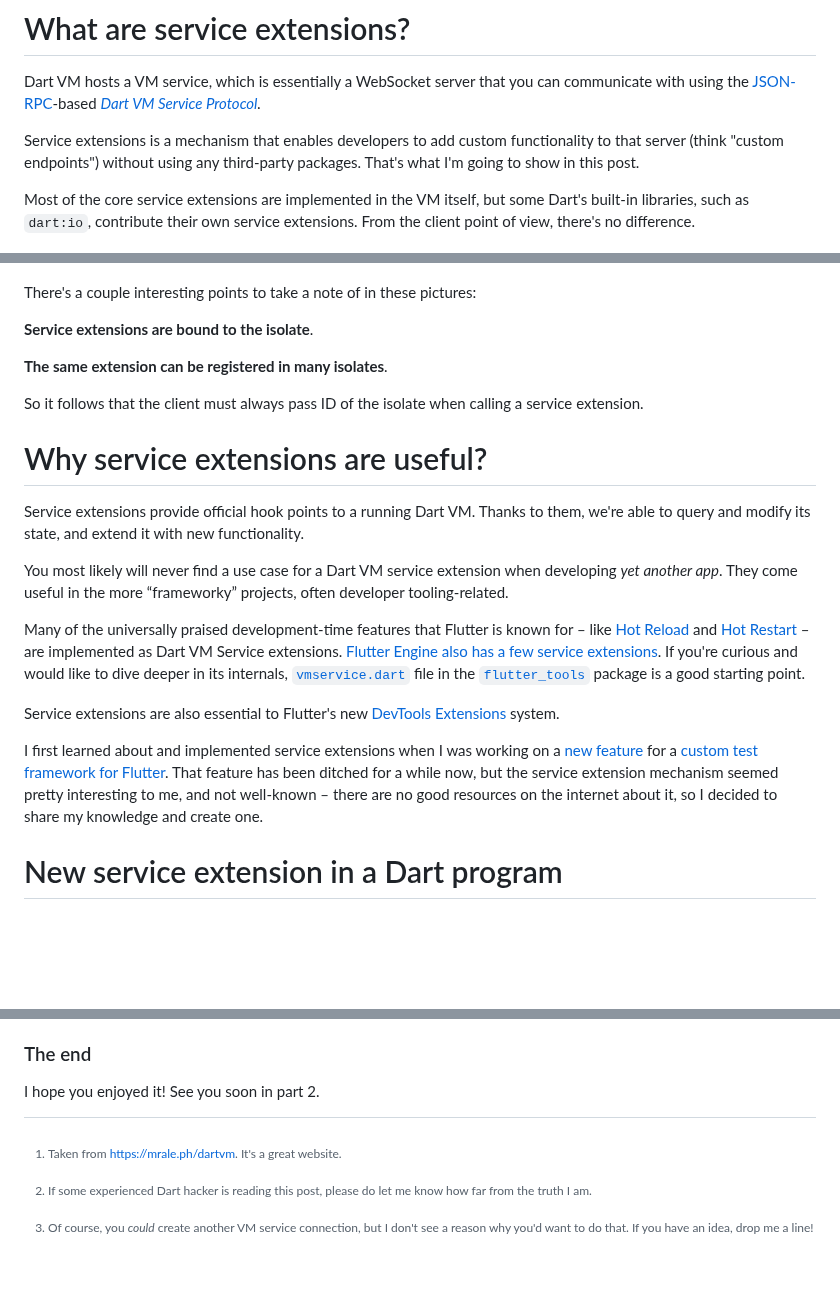
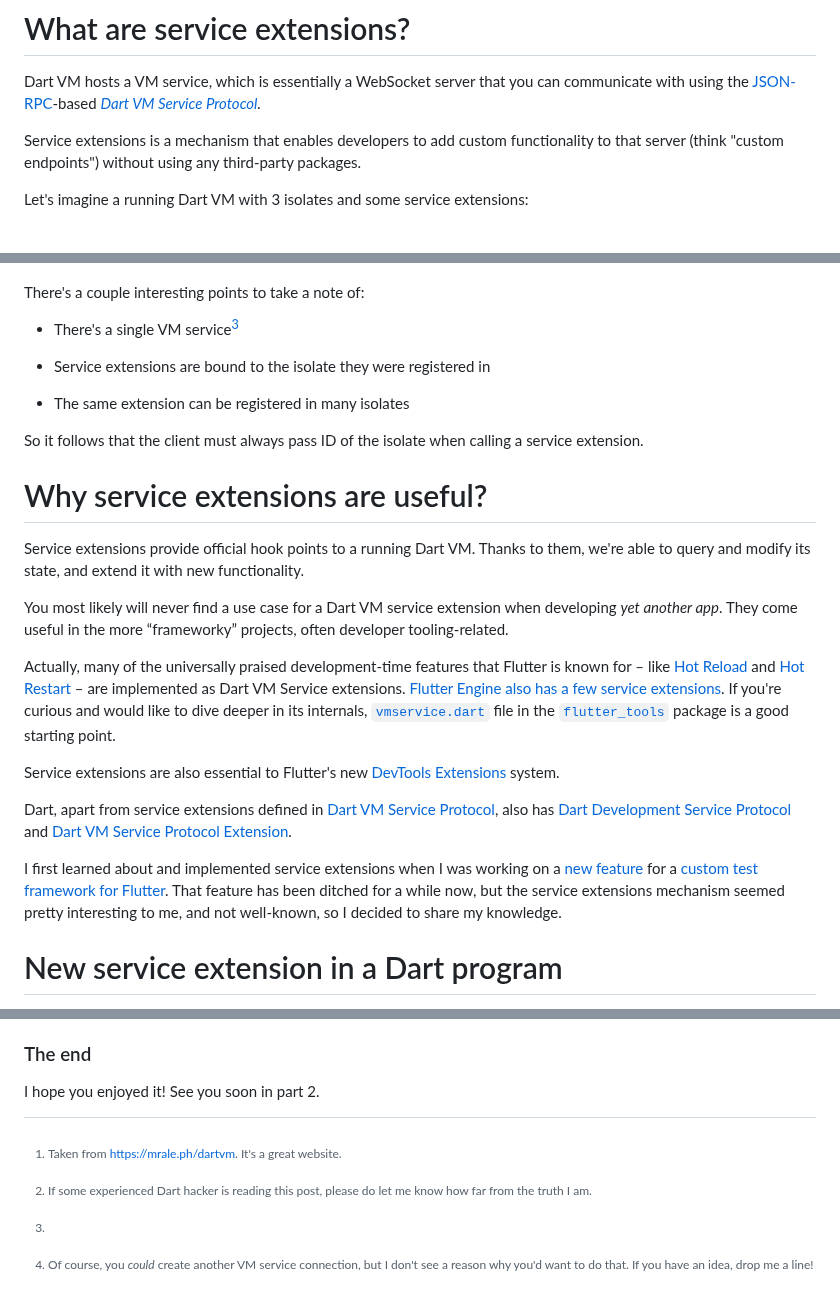
Before and after one commit to bartekpacia/garden, a Markdown page: posts/dart-vm-service-extensions-part1.md, 3 parts joined by grey strips. Rendered like a GitHub page; blank space fills up the shorter version.

Commit message:
ok i finish

```diff
--- a/posts/dart-vm-service-extensions-part1.md
+++ b/posts/dart-vm-service-extensions-part1.md
@@ -31,22 +31,21 @@ communicate with using the [JSON-RPC]-based _[Dart VM Service Protocol]._
 
 Service extensions is a mechanism that enables developers to add custom
 functionality to that server (think "custom endpoints") without using any
-third-party packages. That's what I'm going to show in this post.
+third-party packages.
 
-Most of the core service extensions are implemented in the VM itself, but some
-Dart's built-in libraries, such as `dart:io`, contribute their own service
-extensions. From the client point of view, there's no difference.
+Let's imagine a running Dart VM with 3 isolates and some service extensions:
 
 ![](/assets/img/light/dart-vm-detailed.png)
 
 ![](/assets/img/dark/dart-vm-detailed.png)
 
-There's a couple interesting points to take a note of in these pictures:
+There's a couple interesting points to take a note of:
 
-**Service extensions are bound to the isolate**.
+- There's a single VM service[^doubt]
 
-**The same extension can be registered in many isolates**.
+- Service extensions are bound to the isolate they were registered in
 
+- The same extension can be registered in many isolates
 
 So it follows that the client must always pass ID of the isolate when calling a
 service extension.
@@ -61,7 +60,7 @@ You most likely will never find a use case for a Dart VM service extension when
 developing _yet another app_. They come useful in the more “frameworky”
 projects, often developer tooling-related.
 
-Many of the universally praised development-time features that Flutter
+Actually, many of the universally praised development-time features that Flutter
 is known for – like [Hot Reload] and [Hot Restart] – are implemented as Dart VM
 Service extensions.
 [Flutter Engine also has a few service extensions](https://github.com/flutter/flutter/wiki/Engine-specific-Service-Protocol-extensions).
@@ -74,13 +73,15 @@ package is a good starting point.
 Service extensions are also essential to Flutter's new [DevTools Extensions]
 system.
 
+Dart, apart from service extensions defined in [Dart VM Service Protocol], also
+has [Dart Development Service Protocol] and [Dart VM Service Protocol
+Extension].
+
 I first learned about and implemented service extensions when I was working on a
-[new feature](https://github.com/leancodepl/patrol/pull/593) for a
-[custom test framework for Flutter](https://github.com/leancodepl/patrol). That
-feature has been ditched for a while now, but the service extension mechanism
-seemed pretty interesting to me, and not well-known – there are no good
-resources on the internet about it, so I decided to share my knowledge and
-create one.
+[new feature](https://github.com/leancodepl/patrol/pull/593) for a [custom test
+framework for Flutter](https://github.com/leancodepl/patrol). That feature has
+been ditched for a while now, but the service extensions mechanism seemed pretty
+interesting to me, and not well-known, so I decided to share my knowledge.
 
 # New service extension in a Dart program
 
@@ -420,6 +421,10 @@ I hope you enjoyed it! See you soon in part 2.
 [JSON-RPC]: https://www.jsonrpc.org
 [Dart VM Service Protocol]:
   https://github.com/dart-lang/sdk/blob/main/runtime/vm/service/service.md
+[Dart VM Service Protocol Extension]:
+  https://github.com/dart-lang/sdk/blob/main/runtime/vm/service/service_extension.md
+[Dart Development Service Protocol]:
+  https://github.com/dart-lang/sdk/blob/main/pkg/dds/dds_protocol.md
 [repo]: https://github.com/bartekpacia/dart-vm-service-extensions
 [ServiceExtensionHandler]:
   https://api.dart.dev/stable/3.3.0/dart-developer/ServiceExtensionHandler.html
@@ -449,6 +454,7 @@ I hope you enjoyed it! See you soon in part 2.
     great website.
 [^nerds]: If some experienced Dart hacker is reading this post, please do let me
     know how far from the truth I am.
+[^doubt]:
 [^two_connections]: Of course, you _could_ create another VM service connection,
     but I don't see a reason why you'd want to do that. If you have an idea,
     drop me a line!
```
